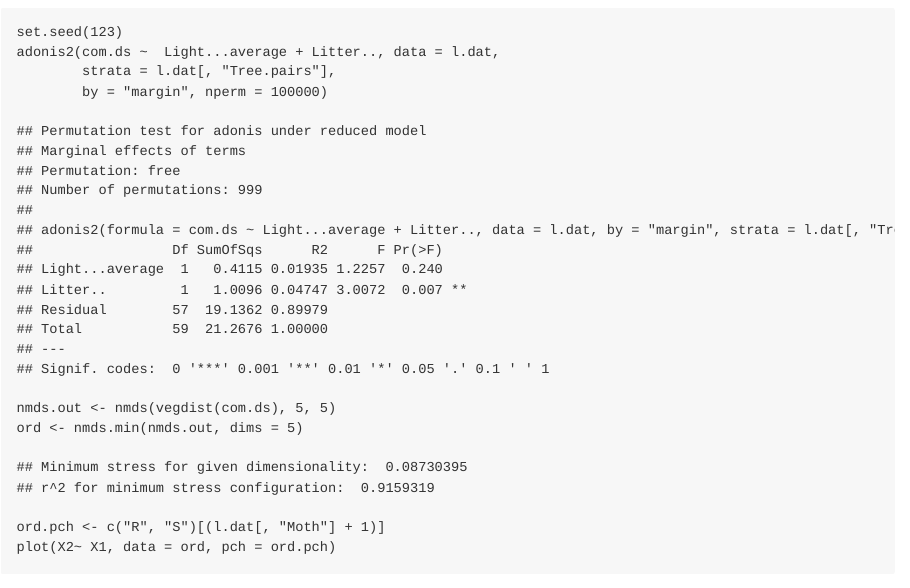
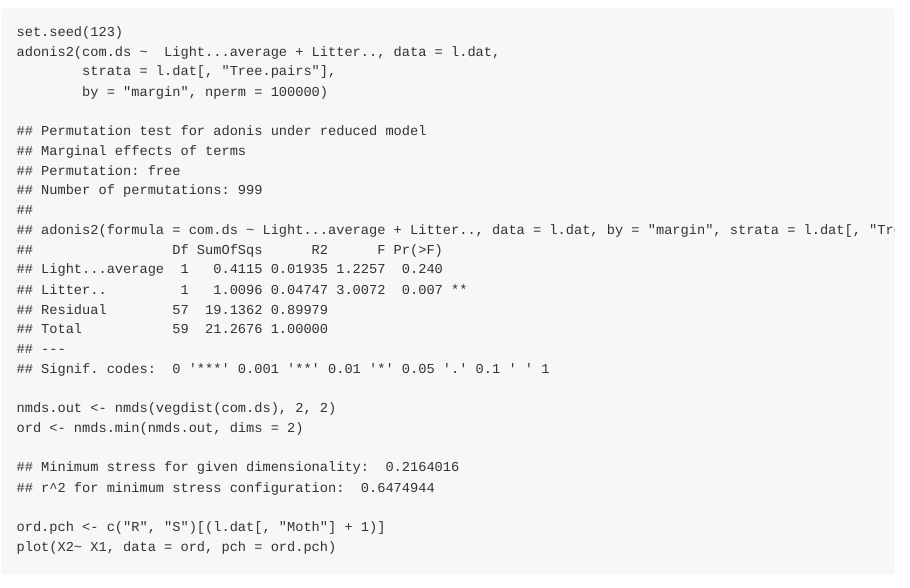
Before and after one commit to ECGen/comgen, an R Markdown document (src/rln.Rmd): the page in a window 1100 px wide, from 4320 px down. The pictures show the output file src/rln.md that the author committed with the source, drawn offline in the style of GitHub.

Commit message:
Changes figure settings

````diff
--- a/src/rln.Rmd
+++ b/src/rln.Rmd
@@ -184,10 +184,10 @@ adonis2(com.ds ~  Light...average + Litter.., data = l.dat,
 
 ```
 
-```{R ord-com-plot, cache = TRUE}
+```{R ord-com-plot, cache = TRUE, width = 5, height = 5, dpi = 400}
 
-nmds.out <- nmds(vegdist(com.ds), 5, 5)
-ord <- nmds.min(nmds.out, dims = 5)
+nmds.out <- nmds(vegdist(com.ds), 2, 2)
+ord <- nmds.min(nmds.out, dims = 2)
 ord.pch <- c("R", "S")[(l.dat[, "Moth"] + 1)]
 plot(X2~ X1, data = ord, pch = ord.pch)
 
````
Also changed, not shown: src/rln.md, src/rln.pdf, src/rln_files/figure-latex/ord-com-plot-1.pdf, src/rln_files/figure-latex/specacum-1.pdf, 1 other file.
